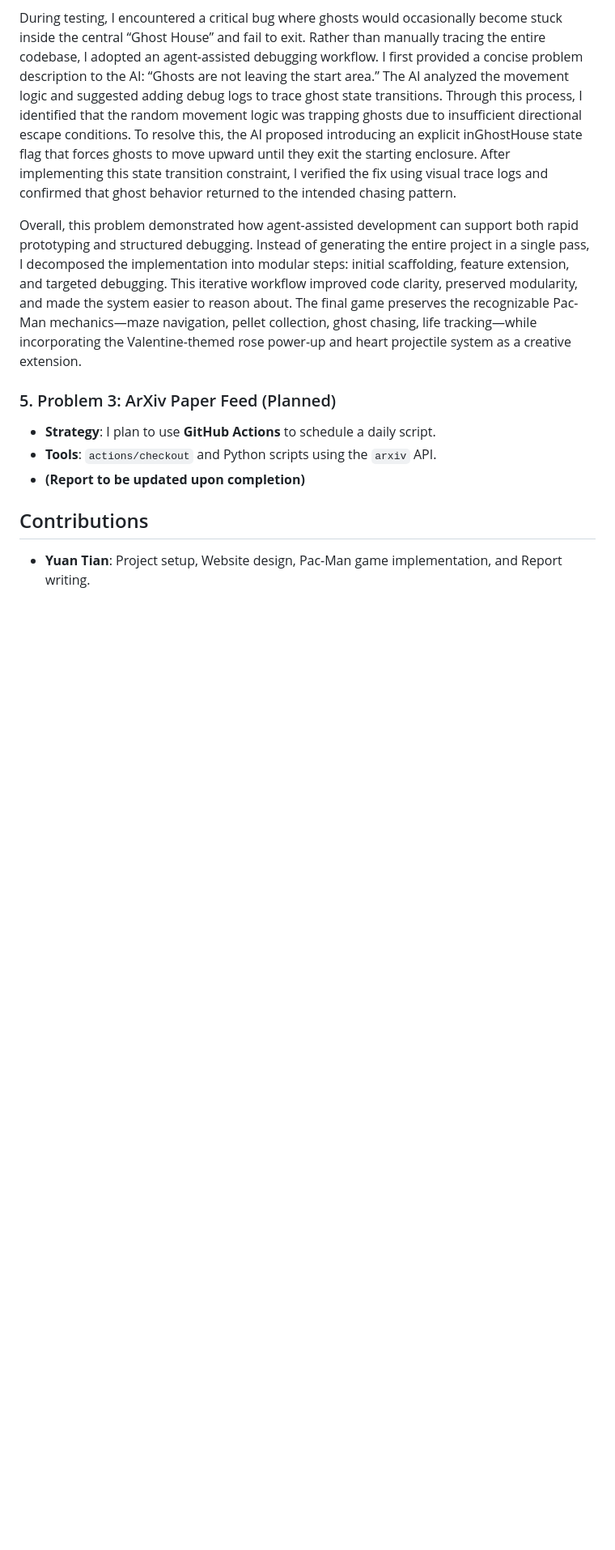
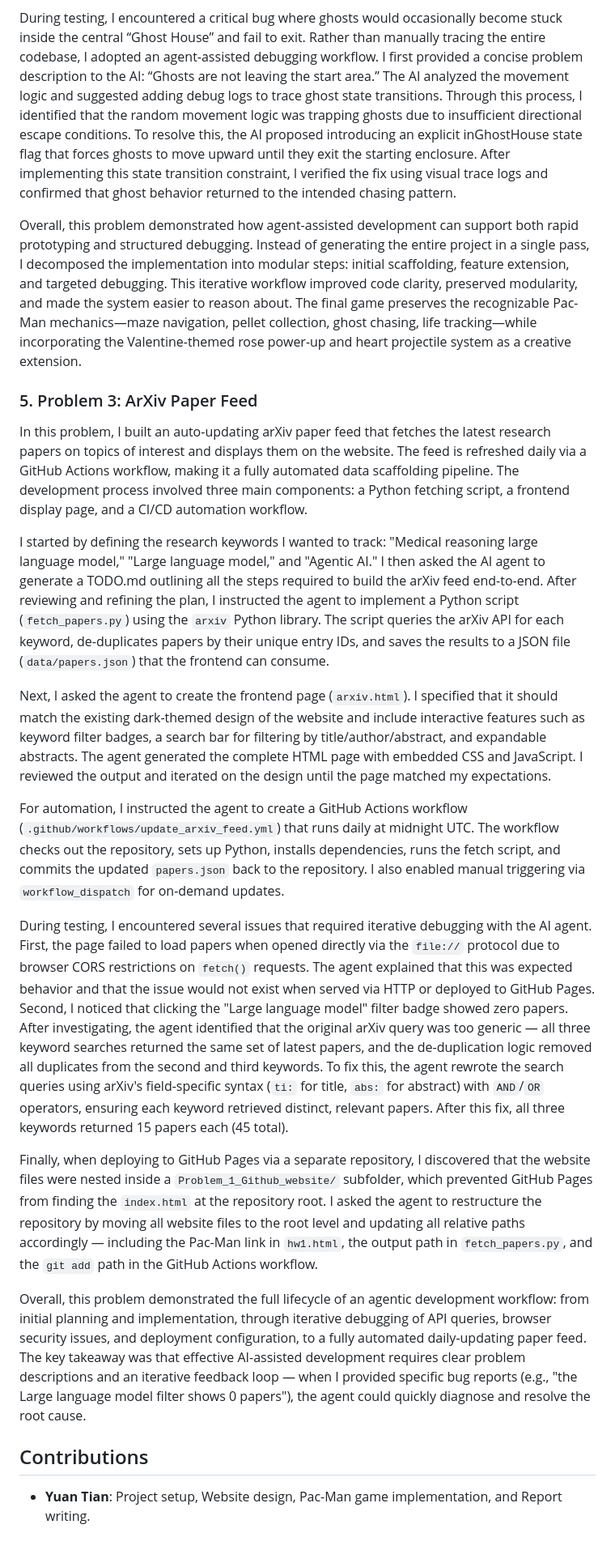
Before and after one commit to ytian820/bst236-code-blog, a Markdown page: README.md, the part around one of its changes. Shown at 81% size. Drawn GitHub-style; blank space fills up the shorter version.

```diff
--- a/README.md
+++ b/README.md
@@ -84,10 +89,20 @@ During testing, I encountered a critical bug where ghosts would occasionally bec
 
 Overall, this problem demonstrated how agent-assisted development can support both rapid prototyping and structured debugging. Instead of generating the entire project in a single pass, I decomposed the implementation into modular steps: initial scaffolding, feature extension, and targeted debugging. This iterative workflow improved code clarity, preserved modularity, and made the system easier to reason about. The final game preserves the recognizable Pac-Man mechanics—maze navigation, pellet collection, ghost chasing, life tracking—while incorporating the Valentine-themed rose power-up and heart projectile system as a creative extension.
 
-### 5. Problem 3: ArXiv Paper Feed (Planned)
-*   **Strategy**: I plan to use **GitHub Actions** to schedule a daily script.
-*   **Tools**: `actions/checkout` and Python scripts using the `arxiv` API.
-*   **(Report to be updated upon completion)**
+### 5. Problem 3: ArXiv Paper Feed
+In this problem, I built an auto-updating arXiv paper feed that fetches the latest research papers on topics of interest and displays them on the website. The feed is refreshed daily via a GitHub Actions workflow, making it a fully automated data scaffolding pipeline. The development process involved three main components: a Python fetching script, a frontend display page, and a CI/CD automation workflow.
+
+I started by defining the research keywords I wanted to track: "Medical reasoning large language model," "Large language model," and "Agentic AI." I then asked the AI agent to generate a TODO.md outlining all the steps required to build the arXiv feed end-to-end. After reviewing and refining the plan, I instructed the agent to implement a Python script (`fetch_papers.py`) using the `arxiv` Python library. The script queries the arXiv API for each keyword, de-duplicates papers by their unique entry IDs, and saves the results to a JSON file (`data/papers.json`) that the frontend can consume.
+
+Next, I asked the agent to create the frontend page (`arxiv.html`). I specified that it should match the existing dark-themed design of the website and include interactive features such as keyword filter badges, a search bar for filtering by title/author/abstract, and expandable abstracts. The agent generated the complete HTML page with embedded CSS and JavaScript. I reviewed the output and iterated on the design until the page matched my expectations.
+
+For automation, I instructed the agent to create a GitHub Actions workflow (`.github/workflows/update_arxiv_feed.yml`) that runs daily at midnight UTC. The workflow checks out the repository, sets up Python, installs dependencies, runs the fetch script, and commits the updated `papers.json` back to the repository. I also enabled manual triggering via `workflow_dispatch` for on-demand updates.
+
+During testing, I encountered several issues that required iterative debugging with the AI agent. First, the page failed to load papers when opened directly via the `file://` protocol due to browser CORS restrictions on `fetch()` requests. The agent explained that this was expected behavior and that the issue would not exist when served via HTTP or deployed to GitHub Pages. Second, I noticed that clicking the "Large language model" filter badge showed zero papers. After investigating, the agent identified that the original arXiv query was too generic — all three keyword searches returned the same set of latest papers, and the de-duplication logic removed all duplicates from the second and third keywords. To fix this, the agent rewrote the search queries using arXiv's field-specific syntax (`ti:` for title, `abs:` for abstract) with `AND`/`OR` operators, ensuring each keyword retrieved distinct, relevant papers. After this fix, all three keywords returned 15 papers each (45 total).
+
+Finally, when deploying to GitHub Pages via a separate repository, I discovered that the website files were nested inside a `Problem_1_Github_website/` subfolder, which prevented GitHub Pages from finding the `index.html` at the repository root. I asked the agent to restructure the repository by moving all website files to the root level and updating all relative paths accordingly — including the Pac-Man link in `hw1.html`, the output path in `fetch_papers.py`, and the `git add` path in the GitHub Actions workflow.
+
+Overall, this problem demonstrated the full lifecycle of an agentic development workflow: from initial planning and implementation, through iterative debugging of API queries, browser security issues, and deployment configuration, to a fully automated daily-updating paper feed. The key takeaway was that effective AI-assisted development requires clear problem descriptions and an iterative feedback loop — when I provided specific bug reports (e.g., "the Large language model filter shows 0 papers"), the agent could quickly diagnose and resolve the root cause.
 
 ## Contributions
 *   **Yuan Tian**: Project setup, Website design, Pac-Man game implementation, and Report writing.
```
Also changed, not shown: other parts of README.md (+11 -6 lines).
